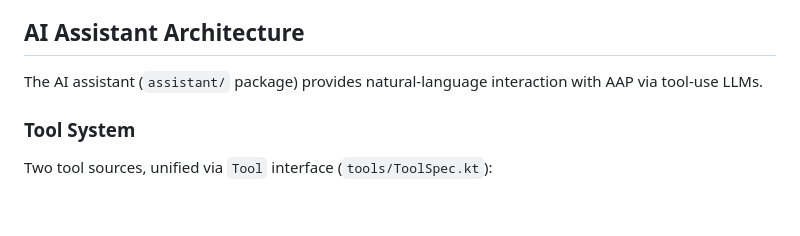
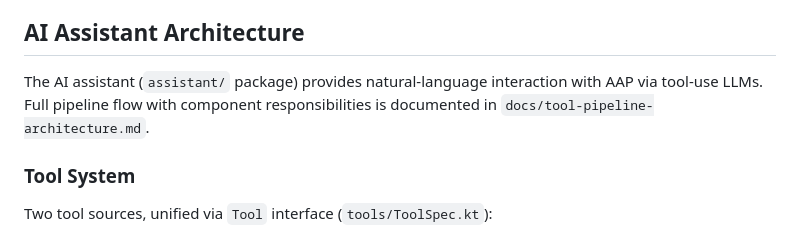
Before and after one commit to leogallego/ansible-jane, a Markdown page: CLAUDE.md, the part around the change. Drawn GitHub-style; blank space fills up the shorter version.

```diff
--- a/CLAUDE.md
+++ b/CLAUDE.md
@@ -45,7 +45,7 @@ All authenticated requests use header: `Authorization: Bearer <TOKEN>`
 
 ## AI Assistant Architecture
 
-The AI assistant (`assistant/` package) provides natural-language interaction with AAP via tool-use LLMs.
+The AI assistant (`assistant/` package) provides natural-language interaction with AAP via tool-use LLMs. Full pipeline flow with component responsibilities is documented in `docs/tool-pipeline-architecture.md`.
 
 ### Tool System
 
```
Also changed, not shown: docs/mcp-proxy-research.md (added, +307 -0 lines), docs/tool-pipeline-architecture.md (added, +174 -0 lines).
